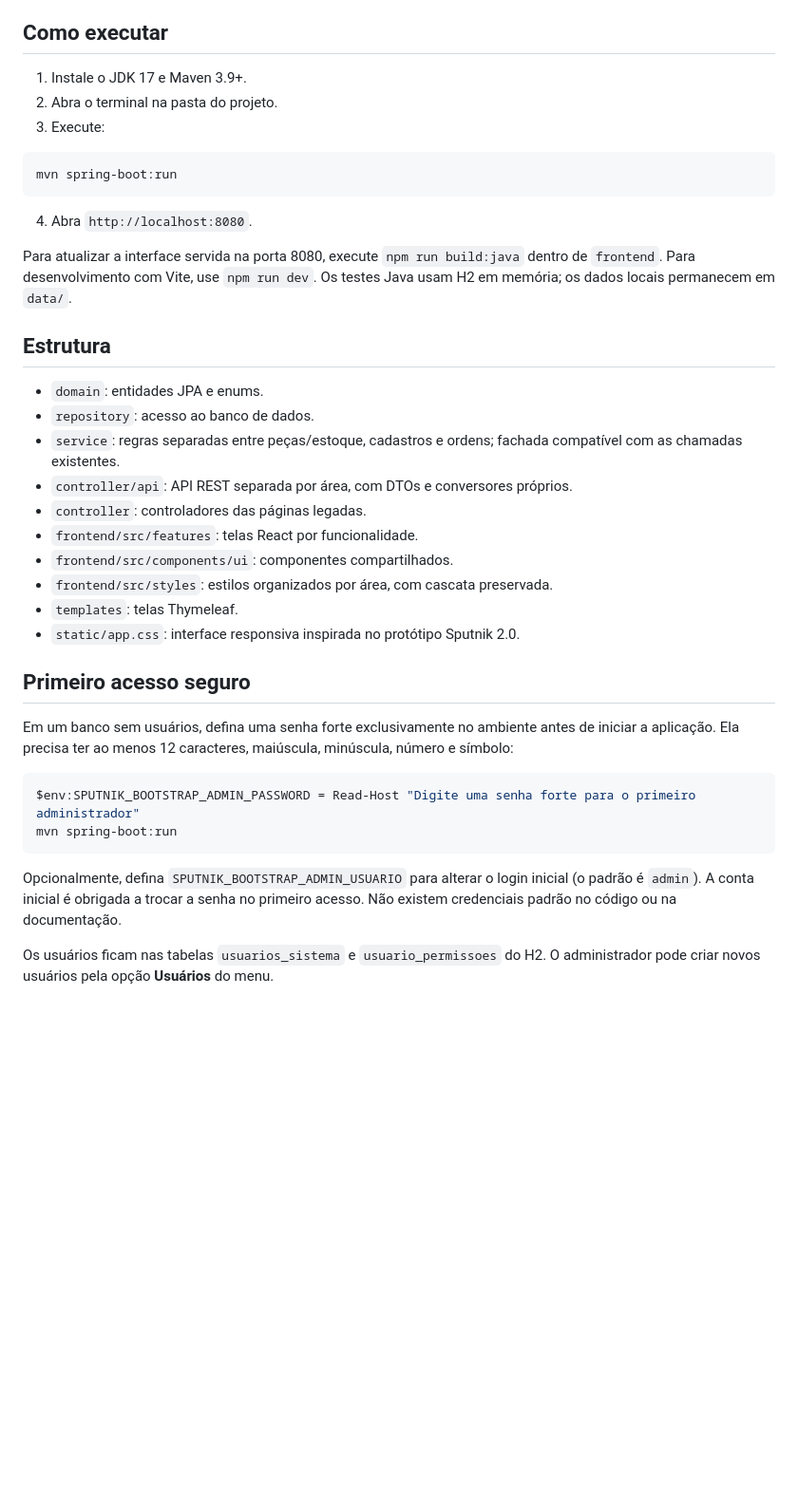
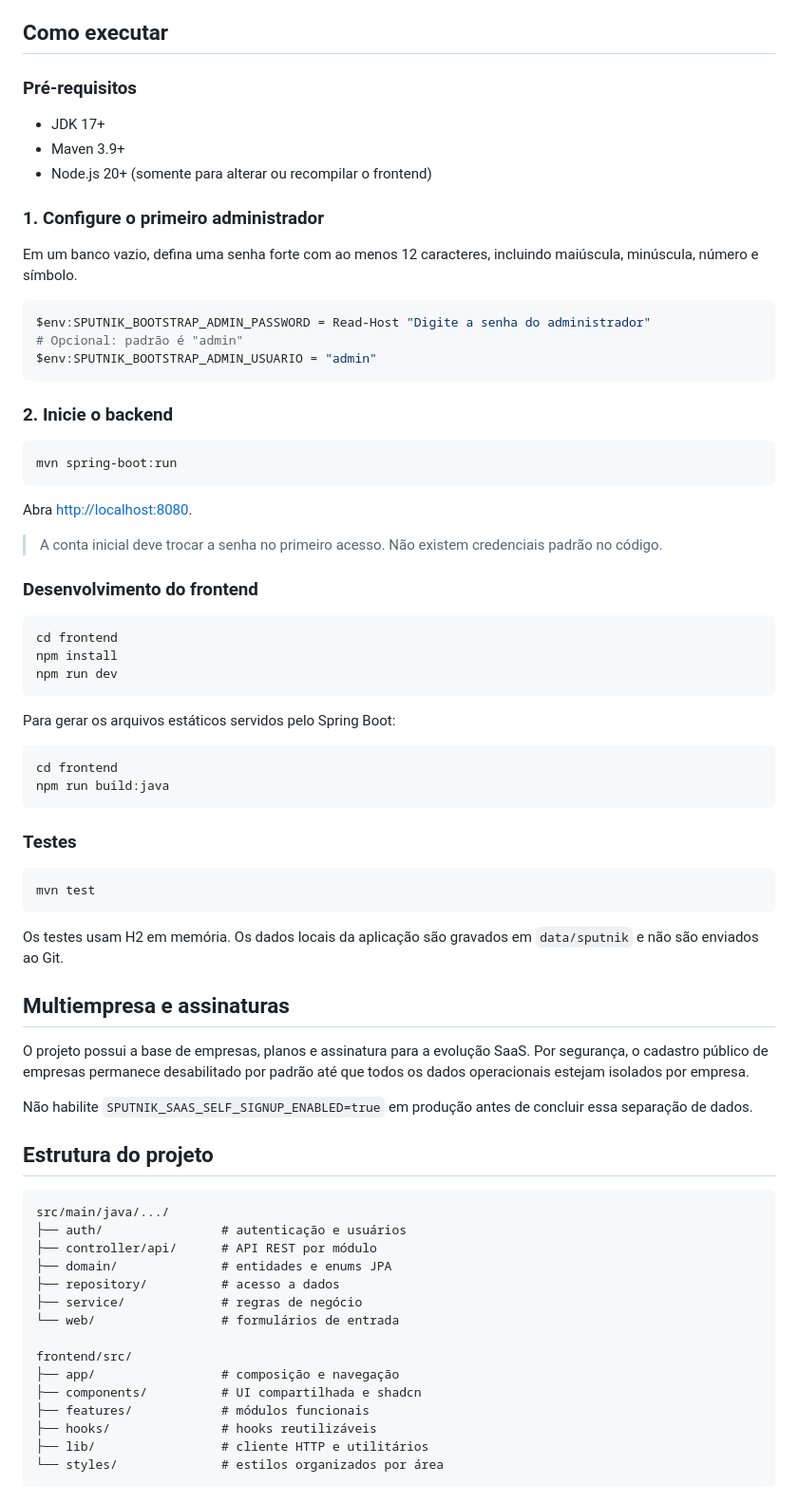
Before and after one commit to h3nrique-beep/Sputnik, a Markdown page: README.md, the part around one of its changes. Shown at 95% size. Drawn GitHub-style; blank space fills up the shorter version.

Commit message:
docs: atualiza apresentação e guia do projeto

````diff
--- a/README.md
+++ b/README.md
@@ -26,40 +66,78 @@ Aplicação web de gestão de estoque e ordens de serviço para oficina, constru
 
 ## Como executar
 
-1. Instale o JDK 17 e Maven 3.9+.
-2. Abra o terminal na pasta do projeto.
-3. Execute:
+### Pré-requisitos
+
+- JDK 17+
+- Maven 3.9+
+- Node.js 20+ (somente para alterar ou recompilar o frontend)
+
+### 1. Configure o primeiro administrador
+
+Em um banco vazio, defina uma senha forte com ao menos 12 caracteres, incluindo maiúscula, minúscula, número e símbolo.
+
+```powershell
+$env:SPUTNIK_BOOTSTRAP_ADMIN_PASSWORD = Read-Host "Digite a senha do administrador"
+# Opcional: padrão é "admin"
+$env:SPUTNIK_BOOTSTRAP_ADMIN_USUARIO = "admin"
+```
+
+### 2. Inicie o backend
 
 ```bash
 mvn spring-boot:run
 ```
 
-4. Abra `http://localhost:8080`.
+Abra [http://localhost:8080](http://localhost:8080).
 
-Para atualizar a interface servida na porta 8080, execute `npm run build:java` dentro de `frontend`. Para desenvolvimento com Vite, use `npm run dev`. Os testes Java usam H2 em memória; os dados locais permanecem em `data/`.
+> A conta inicial deve trocar a senha no primeiro acesso. Não existem credenciais padrão no código.
 
-## Estrutura
+### Desenvolvimento do frontend
 
-- `domain`: entidades JPA e enums.
-- `repository`: acesso ao banco de dados.
-- `service`: regras separadas entre peças/estoque, cadastros e ordens; fachada compatível com as chamadas existentes.
-- `controller/api`: API REST separada por área, com DTOs e conversores próprios.
-- `controller`: controladores das páginas legadas.
-- `frontend/src/features`: telas React por funcionalidade.
-- `frontend/src/components/ui`: componentes compartilhados.
-- `frontend/src/styles`: estilos organizados por área, com cascata preservada.
-- `templates`: telas Thymeleaf.
-- `static/app.css`: interface responsiva inspirada no protótipo Sputnik 2.0.
-
-## Primeiro acesso seguro
-
-Em um banco sem usuários, defina uma senha forte exclusivamente no ambiente antes de iniciar a aplicação. Ela precisa ter ao menos 12 caracteres, maiúscula, minúscula, número e símbolo:
-
-```powershell
-$env:SPUTNIK_BOOTSTRAP_ADMIN_PASSWORD = Read-Host "Digite uma senha forte para o primeiro administrador"
-mvn spring-boot:run
+```bash
+cd frontend
+npm install
+npm run dev
 ```
 
-Opcionalmente, defina `SPUTNIK_BOOTSTRAP_ADMIN_USUARIO` para alterar o login inicial (o padrão é `admin`). A conta inicial é obrigada a trocar a senha no primeiro acesso. Não existem credenciais padrão no código ou na documentação.
+Para gerar os arquivos estáticos servidos pelo Spring Boot:
 
-Os usuários ficam nas tabelas `usuarios_sistema` e `usuario_permissoes` do H2. O administrador pode criar novos usuários pela opção **Usuários** do menu.
+```bash
+cd frontend
+npm run build:java
+```
+
+### Testes
+
+```bash
+mvn test
+```
+
+Os testes usam H2 em memória. Os dados locais da aplicação são gravados em `data/sputnik` e não são enviados ao Git.
+
+## Multiempresa e assinaturas
+
+O projeto possui a base de empresas, planos e assinatura para a evolução SaaS. Por segurança, o cadastro público de empresas permanece desabilitado por padrão até que todos os dados operacionais estejam isolados por empresa.
+
+Não habilite `SPUTNIK_SAAS_SELF_SIGNUP_ENABLED=true` em produção antes de concluir essa separação de dados.
+
+## Estrutura do projeto
+
+```text
+src/main/java/.../
+├── auth/                # autenticação e usuários
+├── controller/api/      # API REST por módulo
+├── domain/              # entidades e enums JPA
+├── repository/          # acesso a dados
+├── service/             # regras de negócio
+└── web/                 # formulários de entrada
+
+frontend/src/
+├── app/                 # composição e navegação
+├── components/          # UI compartilhada e shadcn
+├── features/            # módulos funcionais
+├── hooks/               # hooks reutilizáveis
+├── lib/                 # cliente HTTP e utilitários
+└── styles/              # estilos organizados por área
+```
+
````
Also changed, not shown: other parts of README.md (+78 -20 lines).
